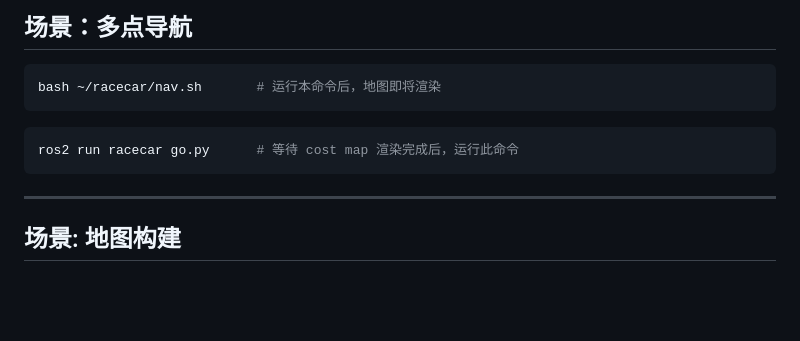
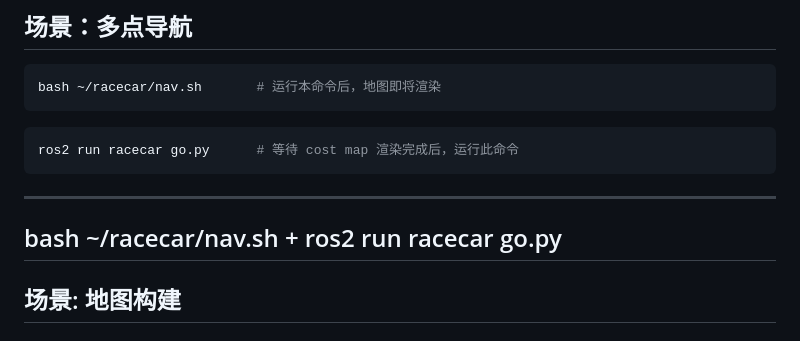
Before and after one commit to auwi-del/racecar-knowledge-base, a Markdown page: 人类知识库/Davinci-Mini_操作提示词全集.md, the part around the change. Rendered like a GitHub page; blank space fills up the shorter version.

````diff
--- a/人类知识库/Davinci-Mini_操作提示词全集.md
+++ b/人类知识库/Davinci-Mini_操作提示词全集.md
@@ -13,6 +13,8 @@ bash ~/racecar/nav.sh       # 运行本命令后，地图即将渲染
 ```bash
 ros2 run racecar go.py      # 等待 cost map 渲染完成后，运行此命令
 ```
+---
+bash ~/racecar/nav.sh + ros2 run racecar go.py
 ---
 
 ## 场景: 地图构建
````
Also changed, not shown: CLAUDE.md (+1 -0 lines).
